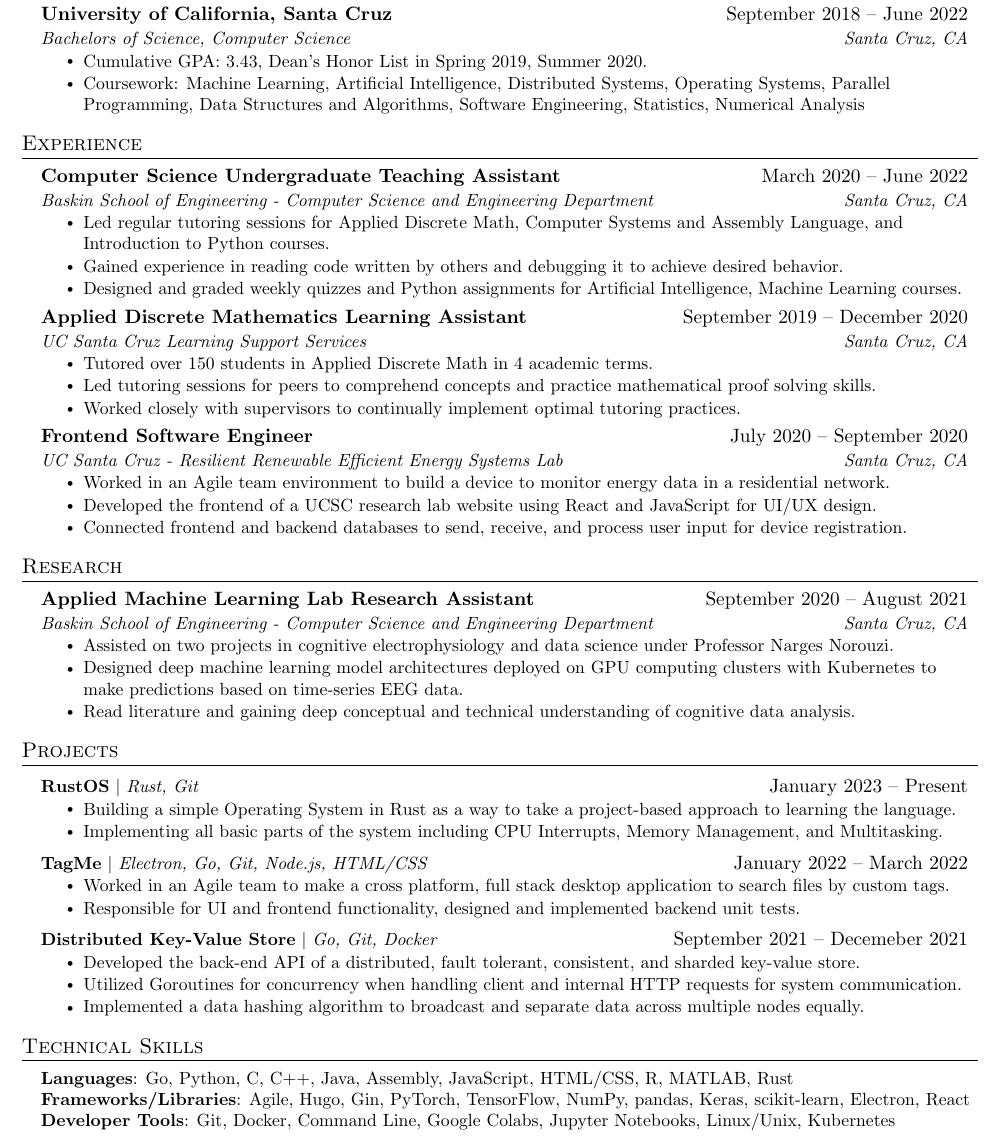
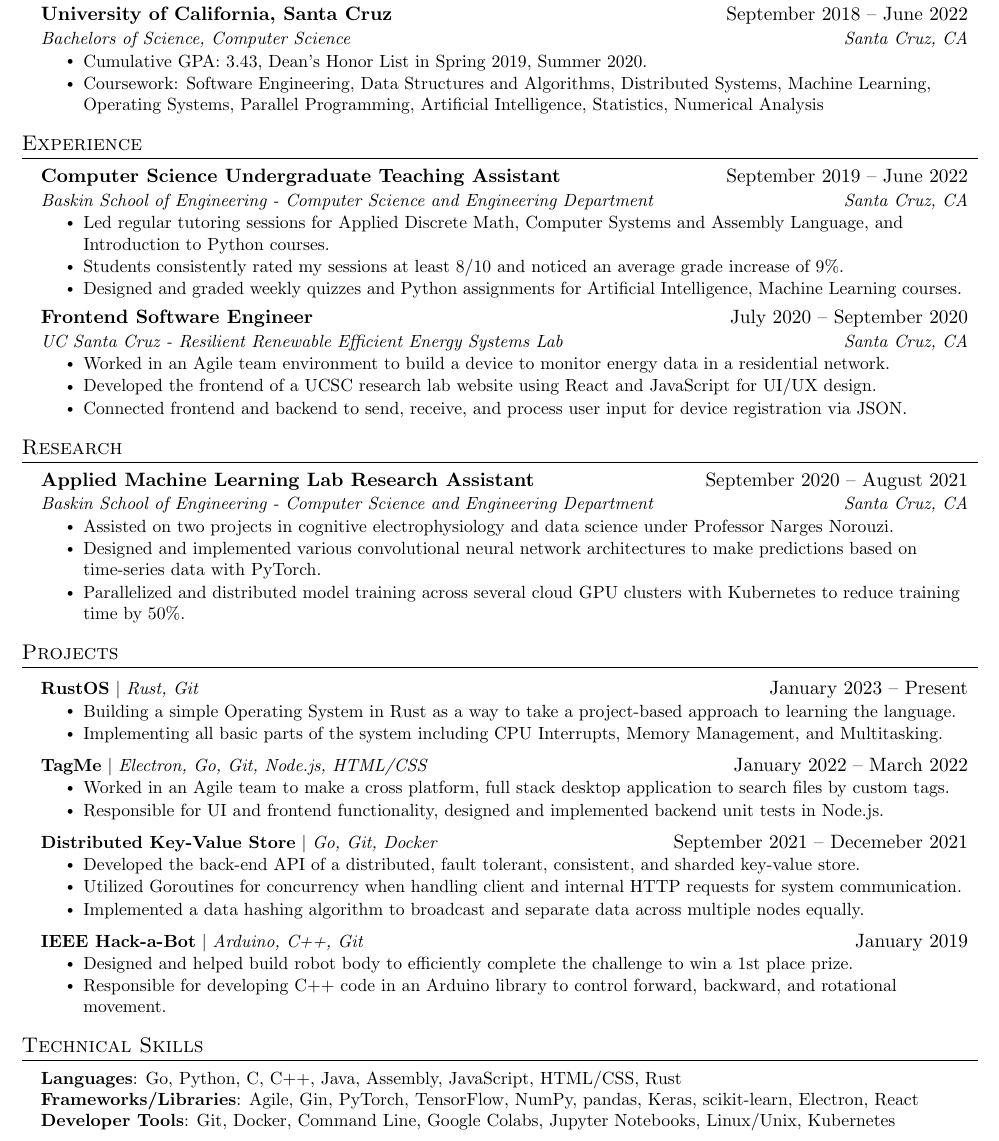
Before and after one commit to hamorrar/resume, a LaTeX CV (Hilal-Morrar-Resume.tex): part of the page, cut so that both start at the same text. Compiled offline with pdfLaTeX.

Commit message:
added more detail. removed wssp. added hackabot

```diff
--- a/Hilal-Morrar-Resume.tex
+++ b/Hilal-Morrar-Resume.tex
@@ -118,7 +118,7 @@
     \resumeSubheading{University of California, Santa Cruz}{September 2018 -- June 2022}{Bachelors of Science, Computer Science}{Santa Cruz, CA}
       \resumeItemListStart
         \resumeItem{Cumulative GPA: 3.43, Dean's Honor List in Spring 2019, Summer 2020.}
-        \resumeItem{Coursework: Machine Learning, Artificial Intelligence, Distributed Systems, Operating Systems, Parallel Programming, Data Structures and Algorithms, Software Engineering, Statistics, Numerical Analysis}
+        \resumeItem{Coursework: Software Engineering, Data Structures and Algorithms, Distributed Systems, Machine Learning, Operating Systems, Parallel Programming, Artificial Intelligence, Statistics, Numerical Analysis}
       \resumeItemListEnd
 
   \resumeSubHeadingListEnd
@@ -127,25 +127,18 @@
 \section{Experience}
   \resumeSubHeadingListStart
 
-    \resumeSubheading{Computer Science Undergraduate Teaching Assistant}{March 2020 -- June 2022}{Baskin School of Engineering - Computer Science and Engineering Department}{Santa Cruz, CA}
+    \resumeSubheading{Computer Science Undergraduate Teaching Assistant}{September 2019 -- June 2022}{Baskin School of Engineering - Computer Science and Engineering Department}{Santa Cruz, CA}
       \resumeItemListStart
         \resumeItem{Led regular tutoring sessions for Applied Discrete Math, Computer Systems and Assembly Language, and Introduction to Python courses.}
-        \resumeItem{Gained experience in reading code written by others and debugging it to achieve desired behavior.}
+        \resumeItem{Students consistently rated my sessions at least 8/10 and noticed an average grade increase of 9\%.}
         \resumeItem{Designed and graded weekly quizzes and Python assignments for Artificial Intelligence, Machine Learning courses.}
-      \resumeItemListEnd
-
-    \resumeSubheading{Applied Discrete Mathematics Learning Assistant}{September 2019 -- December 2020}{UC Santa Cruz Learning Support Services}{Santa Cruz, CA}
-      \resumeItemListStart
-        \resumeItem{Tutored over 150 students in Applied Discrete Math in 4 academic terms.}
-        \resumeItem{Led tutoring sessions for peers to comprehend concepts and practice mathematical proof solving skills.}
-        \resumeItem{Worked closely with supervisors to continually implement optimal tutoring practices.}
       \resumeItemListEnd
 
     \resumeSubheading{Frontend Software Engineer}{July 2020 -- September 2020}{UC Santa Cruz - Resilient Renewable Efficient Energy Systems Lab}{Santa Cruz, CA}
       \resumeItemListStart
         \resumeItem{Worked in an Agile team environment to build a device to monitor energy data in a residential network.}
         \resumeItem{Developed the frontend of a UCSC research lab website using React and JavaScript for UI/UX design.}
-        \resumeItem{Connected frontend and backend databases to send, receive, and process user input for device registration.}
+        \resumeItem{Connected frontend and backend to send, receive, and process user input for device registration via JSON.}
       \resumeItemListEnd
   \resumeSubHeadingListEnd
 
@@ -156,8 +149,8 @@
     \resumeSubheading{Applied Machine Learning Lab Research Assistant}{September 2020 -- August 2021}{Baskin School of Engineering - Computer Science and Engineering Department}{Santa Cruz, CA}
       \resumeItemListStart
         \resumeItem{Assisted on two projects in cognitive electrophysiology and data science under Professor Narges Norouzi.}
-        \resumeItem{Designed deep machine learning model architectures deployed on GPU computing clusters with Kubernetes to make predictions based on time-series EEG data.}
-        \resumeItem{Read literature and gaining deep conceptual and technical understanding of cognitive data analysis.}
+        \resumeItem{Designed and implemented various convolutional neural network architectures to make predictions based on time-series data with PyTorch.}
+        \resumeItem{Parallelized and distributed model training across several cloud GPU clusters with Kubernetes to reduce training time by 50\%.}
       \resumeItemListEnd
 
   \resumeSubHeadingListEnd
@@ -175,7 +168,7 @@
     \resumeProjectHeading{\textbf{TagMe} $|$ \emph{Electron, Go, Git, Node.js, HTML/CSS}}{January 2022 -- March 2022}
       \resumeItemListStart
         \resumeItem{Worked in an Agile team to make a cross platform, full stack desktop application to search files by custom tags.}
-        \resumeItem{Responsible for UI and frontend functionality, designed and implemented backend unit tests.}
+        \resumeItem{Responsible for UI and frontend functionality, designed and implemented backend unit tests in Node.js.}
       \resumeItemListEnd
 
     \resumeProjectHeading{\textbf{Distributed Key-Value Store} $|$ \emph{Go, Git, Docker}}{September 2021 -- Decemeber 2021}
@@ -185,17 +178,22 @@
         \resumeItem{Implemented a data hashing algorithm to broadcast and separate data across multiple nodes equally.}
       \resumeItemListEnd
 
+    \resumeProjectHeading{\textbf{IEEE Hack-a-Bot} $|$ \emph{Arduino, C++, Git}}{January 2019}
+      \resumeItemListStart
+        \resumeItem{Designed and helped build robot body to efficiently complete the challenge to win a 1st place prize.}
+        \resumeItem{Responsible for developing C++ code in an Arduino library to control forward, backward, and rotational movement.}
+      \resumeItemListEnd
+
   \resumeSubHeadingListEnd
 
 %-----------PROGRAMMING SKILLS-----------
 \section{Technical Skills}
 
-\begin{itemize}[leftmargin=0.15in, label={}]
-   \small{\item{
-    \textbf{Languages}{: Go, Python, C, C++, Java, Assembly, JavaScript, HTML/CSS, R, MATLAB, Rust} \\
-    \textbf{Frameworks/Libraries}{: Agile, Hugo, Gin, PyTorch, TensorFlow, NumPy, pandas, Keras, scikit-learn, Electron, React} \\
-    \textbf{Developer Tools}{: Git, Docker, Command Line, Google Colabs, Jupyter Notebooks, Linux/Unix, Kubernetes}}}
-\end{itemize}
-
+  \begin{itemize}[leftmargin=0.15in, label={}]
+    \small{\item{
+      \textbf{Languages}{: Go, Python, C, C++, Java, Assembly, JavaScript, HTML/CSS, Rust} \\
+      \textbf{Frameworks/Libraries}{: Agile, Gin, PyTorch, TensorFlow, NumPy, pandas, Keras, scikit-learn, Electron, React} \\
+      \textbf{Developer Tools}{: Git, Docker, Command Line, Google Colabs, Jupyter Notebooks, Linux/Unix, Kubernetes}}}
+  \end{itemize}
 
 \end{document}
```
Also changed, not shown: Hilal-Morrar-Resume.pdf.
